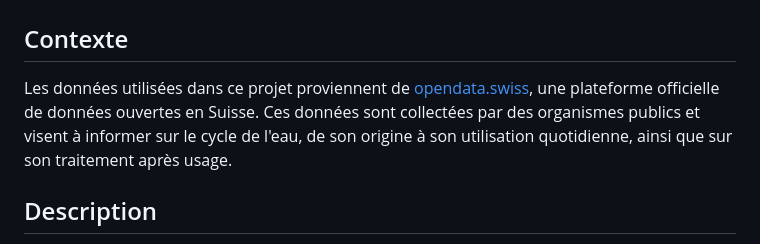
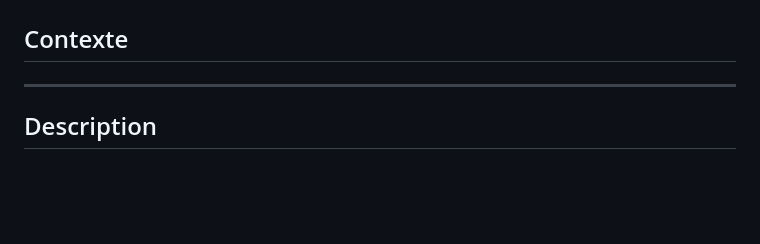
Before and after one commit to ellen-lnr/visualdon-projet, a Markdown page: README.md, the part around the change. Drawn GitHub-style; blank space fills up the shorter version.

```diff
--- a/README.md
+++ b/README.md
@@ -1,7 +1,7 @@
 # La vie d'une goutte d'eau
 
 ## Contexte
-Les données utilisées dans ce projet proviennent de [opendata.swiss](https://opendata.swiss), une plateforme officielle de données ouvertes en Suisse. Ces données sont collectées par des organismes publics et visent à informer sur le cycle de l'eau, de son origine à son utilisation quotidienne, ainsi que sur son traitement après usage.
+---
 
 ## Description
 Les données sont structurées autour des différentes étapes du cycle de vie d'une goutte d'eau. Elles sont présentées sous forme de graphiques et statistiques (pourcentages, cartes, diagrammes) pour faciliter la compréhension.
```
